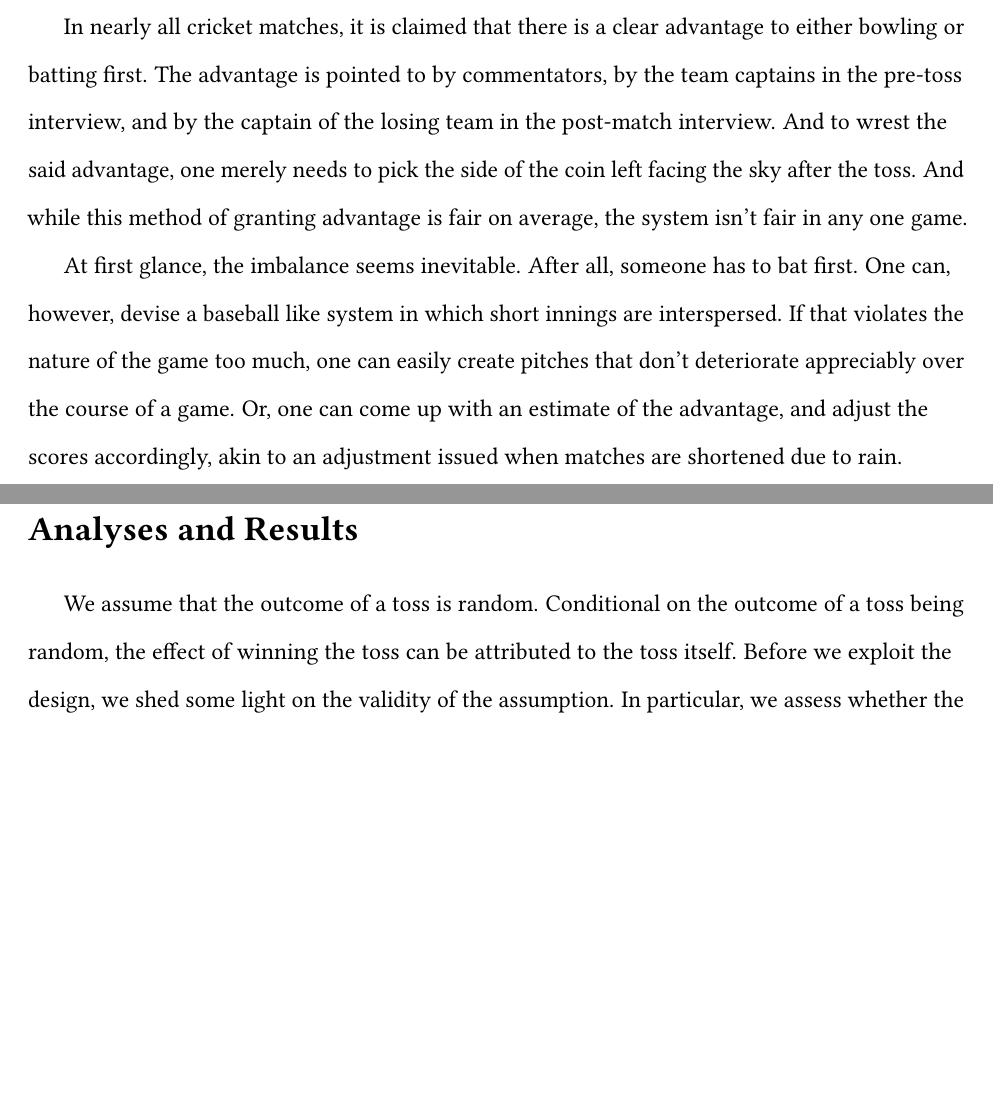
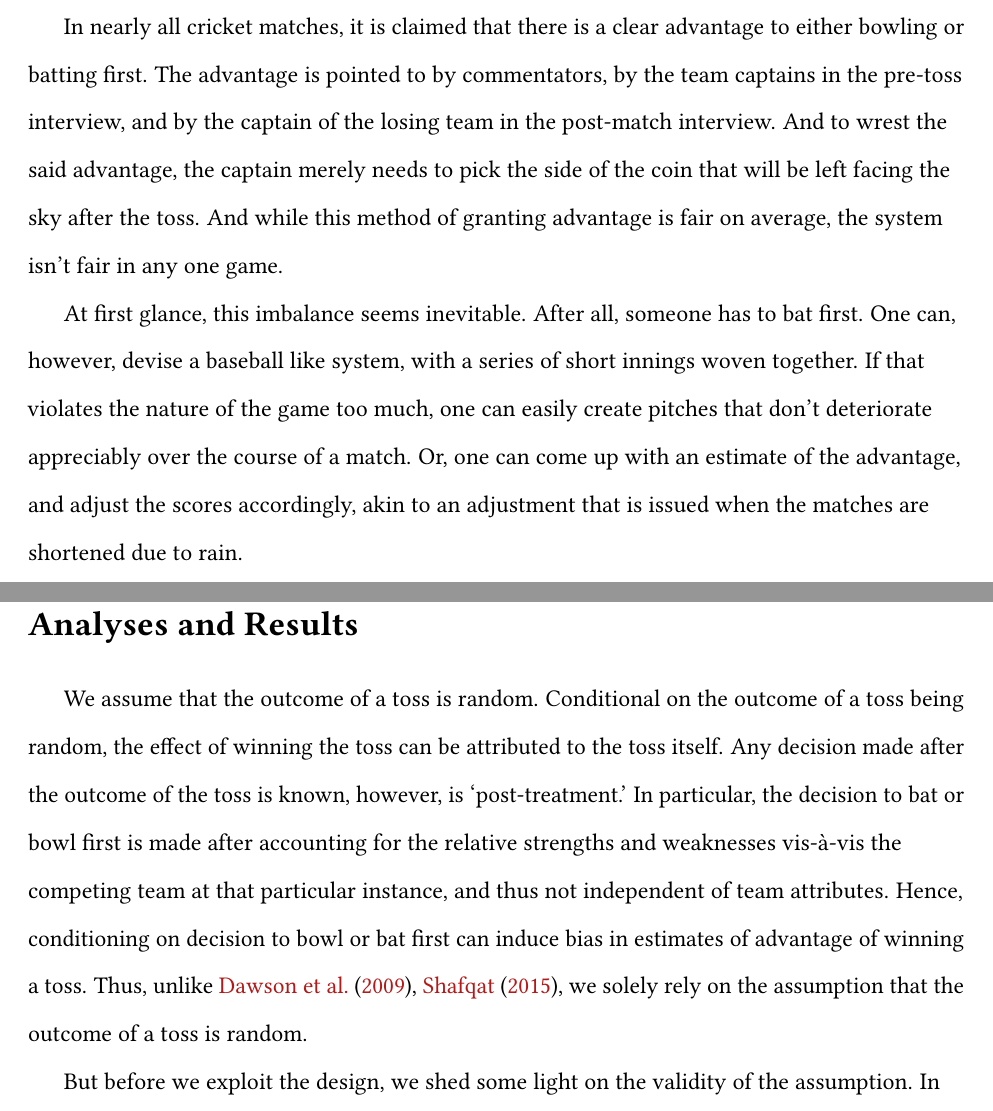
Before and after one commit to outside-edge/fairly_random, a LaTeX document (write_up/cricket.tex): two parts of pages 1 and 2 of 10 before the commit and two parts of pages 1 and 3 of 11 after it, joined at a grey line, cut so that both start at the same text, the shorter picture padded with empty space. Compiled offline with pdfLaTeX.

Commit message:
more writing

```diff
--- a/write_up/cricket.tex
+++ b/write_up/cricket.tex
@@ -53,9 +53,9 @@ setwd(paste0(githubdir, "/cricket-stats/"))
 \maketitle
 \doublespacing
 
-In nearly all cricket matches, it is claimed that there is a clear advantage to either bowling or batting first. The advantage is pointed to by commentators, by the team captains in the pre-toss interview, and by the captain of the losing team in the post-match interview. And to wrest the said advantage, one merely needs to pick the side of the coin left facing the sky after the toss. And while this method of granting advantage is fair on average, the system isn't fair in any one game.
+In nearly all cricket matches, it is claimed that there is a clear advantage to either bowling or batting first. The advantage is pointed to by commentators, by the team captains in the pre-toss interview, and by the captain of the losing team in the post-match interview. And to wrest the said advantage, the captain merely needs to pick the side of the coin that will be left facing the sky after the toss. And while this method of granting advantage is fair on average, the system isn't fair in any one game.
 
-At first glance, the imbalance seems inevitable. After all, someone has to bat first. One can, however, devise a baseball like system in which short innings are interspersed. If that violates the nature of the game too much, one can easily create pitches that don't deteriorate appreciably over the course of a game. Or, one can come up with an estimate of the advantage, and adjust the scores accordingly, akin to an adjustment issued when matches are shortened due to rain.
+At first glance, this imbalance seems inevitable. After all, someone has to bat first. One can, however, devise a baseball like system, with a series of short innings woven together. If that violates the nature of the game too much, one can easily create pitches that don't deteriorate appreciably over the course of a match. Or, one can come up with an estimate of the advantage, and adjust the scores accordingly, akin to an adjustment that is issued when the matches are shortened due to rain.
 
 None of this to say that there is actually an advantage in winning the toss, or that teams are able to successfully exploit any such advantage. For it may be impossible to predict well in advance the advantage of bowling or batting first. Or, it may be that teams squander the potential advantage by using bad heuristics to choose what they do.
 
@@ -70,7 +70,9 @@ In limited overs cricket, a minimum number of overs must be bowled to establish
 
 \section*{Analyses and Results}
 
-We assume that the outcome of a toss is random. Conditional on the outcome of a toss being random, the effect of winning the toss can be attributed to the toss itself. Before we exploit the design, we shed some light on the validity of the assumption. In particular, we assess whether the coin toss is somehow rigged, with the home side enjoying the rub of the green more often. For this analysis, we only get to exploit international matches as establishing which of the teams is the home team in local matches is somewhat arduous. Of the 5,591 international matches, the home team won the toss in 2,860 matches, or about 51.15\%. The probability that we will get as large a proportion by chance after tossing 5,591 coins is about 8.7\%, low but not eyebrow-raisingly so. Thus, for now, we choose to trust that the tosses are random.
+We assume that the outcome of a toss is random. Conditional on the outcome of a toss being random, the effect of winning the toss can be attributed to the toss itself. Any decision made after the outcome of the toss is known, however, is `post-treatment.' In particular, the decision to bat or bowl first is made after accounting for the relative strengths and weaknesses vis-\`{a}-vis the competing team at that particular instance, and thus not independent of team attributes. Hence, conditioning on decision to bowl or bat first can induce bias in estimates of advantage of winning a toss. Thus, unlike \citet{dawson2009bat}, \citet{Saad2015}, we solely rely on the assumption that the outcome of a toss is random.
+
+But before we exploit the design, we shed some light on the validity of the assumption. In particular, we assess whether the coin toss is somehow rigged, with the home side enjoying the rub of the green more often. For this analysis, we only get to exploit international matches as establishing which of the teams is the home team in local matches is somewhat arduous. Of the 5,591 international matches, the home team won the toss in 2,860 matches, or about 51.15\%. The probability that we will get as large a proportion by chance after tossing 5,591 coins is about 8.7\%, low but not eyebrow-raisingly so. Thus, for now, we choose to trust that the tosses are random.
 
 A caveat about interpretation before we report the results. As we discuss in the introduction, we cannot estimate the actual advantage of winning a toss. We can only estimate the net observed advantage, which is the extent to which the teams capitalize on the potential advantage. With that, the results.
 
```
Also changed, not shown: write_up/cricket.pdf, write_up/cricket.tex (2 more changed lines).
